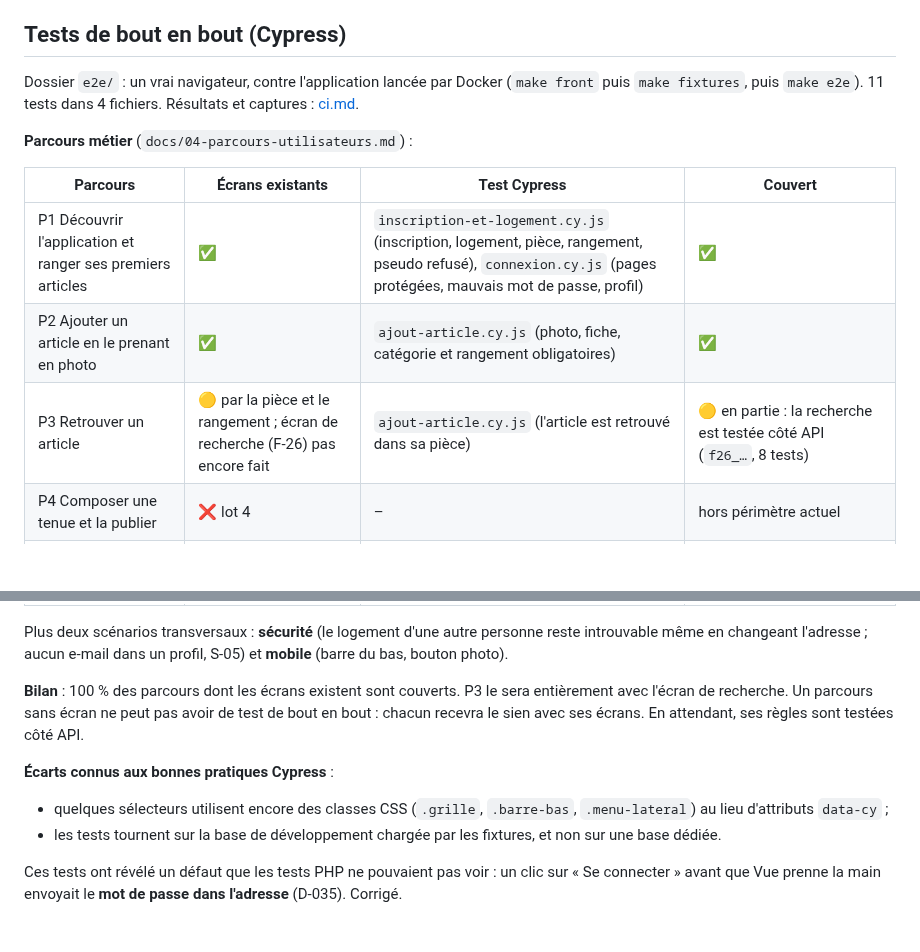
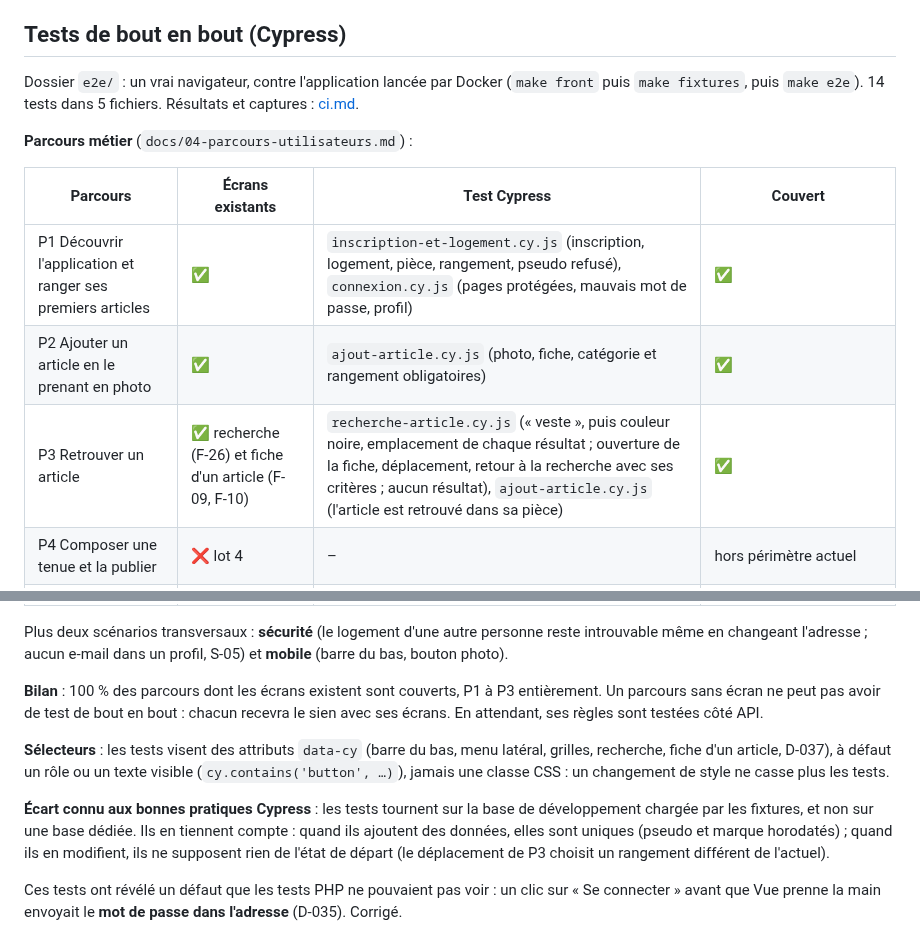
Before and after one commit to EthanMauclair/mmi24e12-WR506D-v2, a Markdown page: coverage.md, 2 parts joined by grey strips. GitHub-like rendering; blank space fills up the shorter version.

Commit message:
docs: marque P3 comme couvert par Cypress dans coverage.md et ci.md
Co-Authored-By: Claude <noreply@anthropic.com>

```diff
--- a/coverage.md
+++ b/coverage.md
@@ -171,7 +171,7 @@ Choix de méthode :
 
 ## Tests de bout en bout (Cypress)
 
-Dossier `e2e/` : un vrai navigateur, contre l'application lancée par Docker (`make front` puis `make fixtures`, puis `make e2e`). 11 tests dans 4 fichiers. Résultats et captures : [ci.md](ci.md).
+Dossier `e2e/` : un vrai navigateur, contre l'application lancée par Docker (`make front` puis `make fixtures`, puis `make e2e`). 14 tests dans 5 fichiers. Résultats et captures : [ci.md](ci.md).
 
 **Parcours métier** (`docs/04-parcours-utilisateurs.md`) :
 
@@ -179,7 +179,7 @@ Dossier `e2e/` : un vrai navigateur, contre l'application lancée par Docker (`m
 |---|---|---|---|
 | P1 Découvrir l'application et ranger ses premiers articles | ✅ | `inscription-et-logement.cy.js` (inscription, logement, pièce, rangement, pseudo refusé), `connexion.cy.js` (pages protégées, mauvais mot de passe, profil) | ✅ |
 | P2 Ajouter un article en le prenant en photo | ✅ | `ajout-article.cy.js` (photo, fiche, catégorie et rangement obligatoires) | ✅ |
-| P3 Retrouver un article | 🟡 par la pièce et le rangement ; écran de recherche (F-26) pas encore fait | `ajout-article.cy.js` (l'article est retrouvé dans sa pièce) | 🟡 en partie : la recherche est testée côté API (`f26_…`, 8 tests) |
+| P3 Retrouver un article | ✅ recherche (F-26) et fiche d'un article (F-09, F-10) | `recherche-article.cy.js` (« veste », puis couleur noire, emplacement de chaque résultat ; ouverture de la fiche, déplacement, retour à la recherche avec ses critères ; aucun résultat), `ajout-article.cy.js` (l'article est retrouvé dans sa pièce) | ✅ |
 | P4 Composer une tenue et la publier | ❌ lot 4 | – | hors périmètre actuel |
 | P5 Découvrir un compte et s'abonner | ❌ API faite, écrans non faits | – | hors périmètre actuel (API testée : `RelationApiTest`) |
 | P6 Commenter une tenue, retirer un ami | ❌ lot 5 | – | hors périmètre actuel |
@@ -189,10 +189,10 @@ Dossier `e2e/` : un vrai navigateur, contre l'application lancée par Docker (`m
 
 Plus deux scénarios transversaux : **sécurité** (le logement d'une autre personne reste introuvable même en changeant l'adresse ; aucun e-mail dans un profil, S-05) et **mobile** (barre du bas, bouton photo).
 
-**Bilan** : 100 % des parcours dont les écrans existent sont couverts. P3 le sera entièrement avec l'écran de recherche. Un parcours sans écran ne peut pas avoir de test de bout en bout : chacun recevra le sien avec ses écrans. En attendant, ses règles sont testées côté API.
+**Bilan** : 100 % des parcours dont les écrans existent sont couverts, P1 à P3 entièrement. Un parcours sans écran ne peut pas avoir de test de bout en bout : chacun recevra le sien avec ses écrans. En attendant, ses règles sont testées côté API.
 
-**Écarts connus aux bonnes pratiques Cypress** :
-- quelques sélecteurs utilisent encore des classes CSS (`.grille`, `.barre-bas`, `.menu-lateral`) au lieu d'attributs `data-cy` ;
-- les tests tournent sur la base de développement chargée par les fixtures, et non sur une base dédiée.
+**Sélecteurs** : les tests visent des attributs `data-cy` (barre du bas, menu latéral, grilles, recherche, fiche d'un article, D-037), à défaut un rôle ou un texte visible (`cy.contains('button', …)`), jamais une classe CSS : un changement de style ne casse plus les tests.
+
+**Écart connu aux bonnes pratiques Cypress** : les tests tournent sur la base de développement chargée par les fixtures, et non sur une base dédiée. Ils en tiennent compte : quand ils ajoutent des données, elles sont uniques (pseudo et marque horodatés) ; quand ils en modifient, ils ne supposent rien de l'état de départ (le déplacement de P3 choisit un rangement différent de l'actuel).
 
 Ces tests ont révélé un défaut que les tests PHP ne pouvaient pas voir : un clic sur « Se connecter » avant que Vue prenne la main envoyait le **mot de passe dans l'adresse** (D-035). Corrigé.
```
Also changed, not shown: ci.md (+1 -1 lines).
